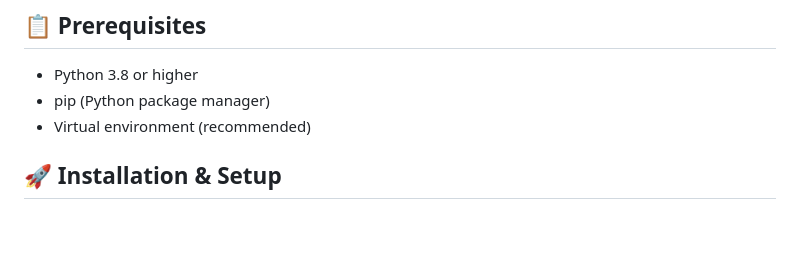
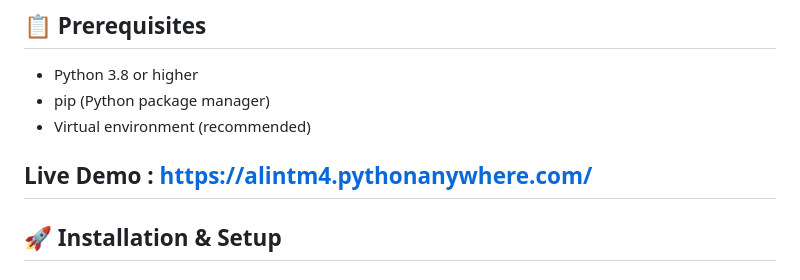
Before and after one commit to alintm4/django-crud, a Markdown page: README.md, the part around the change. Drawn GitHub-style; blank space fills up the shorter version.

```diff
--- a/README.md
+++ b/README.md
@@ -30,6 +30,8 @@ A complete Task Management CRUD application built with Django featuring user aut
 - Python 3.8 or higher
 - pip (Python package manager)
 - Virtual environment (recommended)
+
+## Live Demo : https://alintm4.pythonanywhere.com/
 
 ## 🚀 Installation & Setup
 
```
